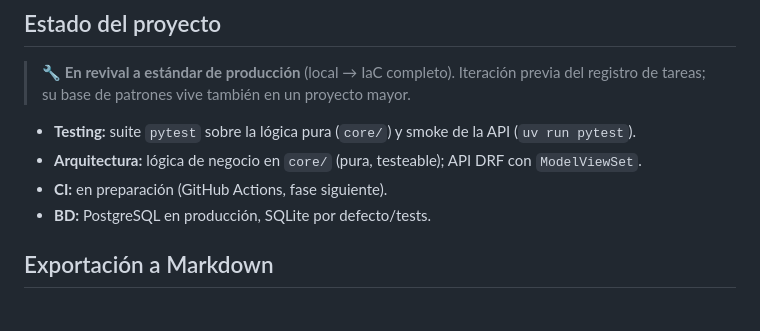
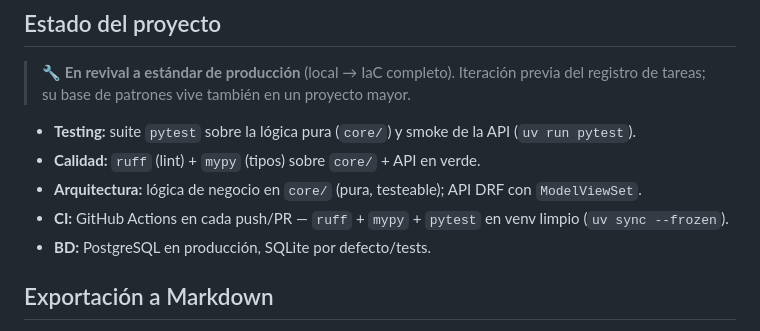
Before and after one commit to NicolasAndresCL/DailyDevLog, a Markdown page: README.md, the part around the change. GitHub-like rendering.

Commit message:
docs(fase-2): refleja CI y tipado estático en el README

```diff
--- a/README.md
+++ b/README.md
@@ -73,8 +73,9 @@ DailyDevLog es una aplicación multiplataforma para registrar avances técnicos
 > registro de tareas; su base de patrones vive también en un proyecto mayor.
 
 * **Testing:** suite `pytest` sobre la lógica pura (`core/`) y smoke de la API (`uv run pytest`).
+* **Calidad:** `ruff` (lint) + `mypy` (tipos) sobre `core/` + API en verde.
 * **Arquitectura:** lógica de negocio en `core/` (pura, testeable); API DRF con `ModelViewSet`.
-* **CI:** en preparación (GitHub Actions, fase siguiente).
+* **CI:** GitHub Actions en cada push/PR — `ruff` + `mypy` + `pytest` en venv limpio (`uv sync --frozen`).
 * **BD:** PostgreSQL en producción, SQLite por defecto/tests.
 
 ## Exportación a Markdown
```
